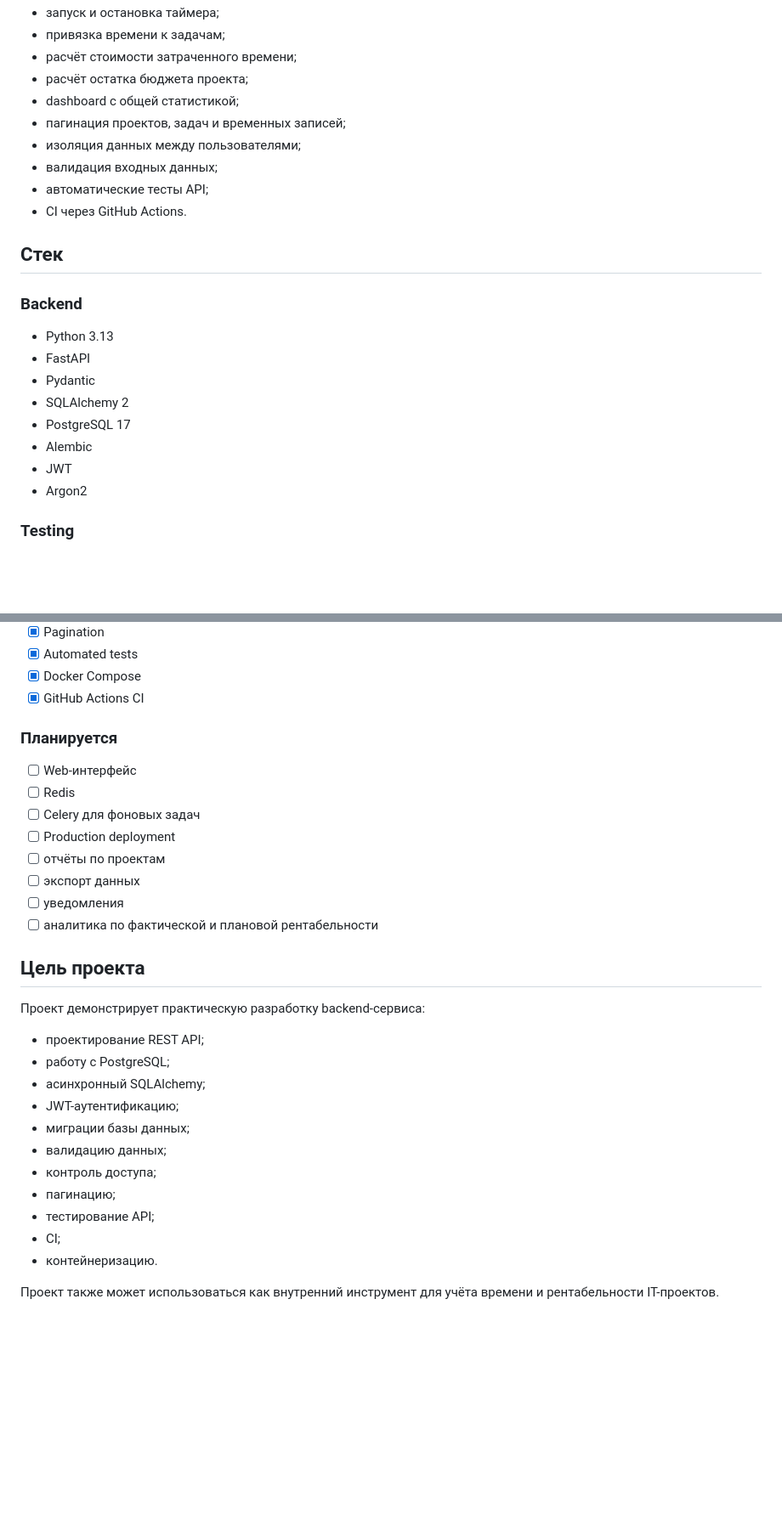
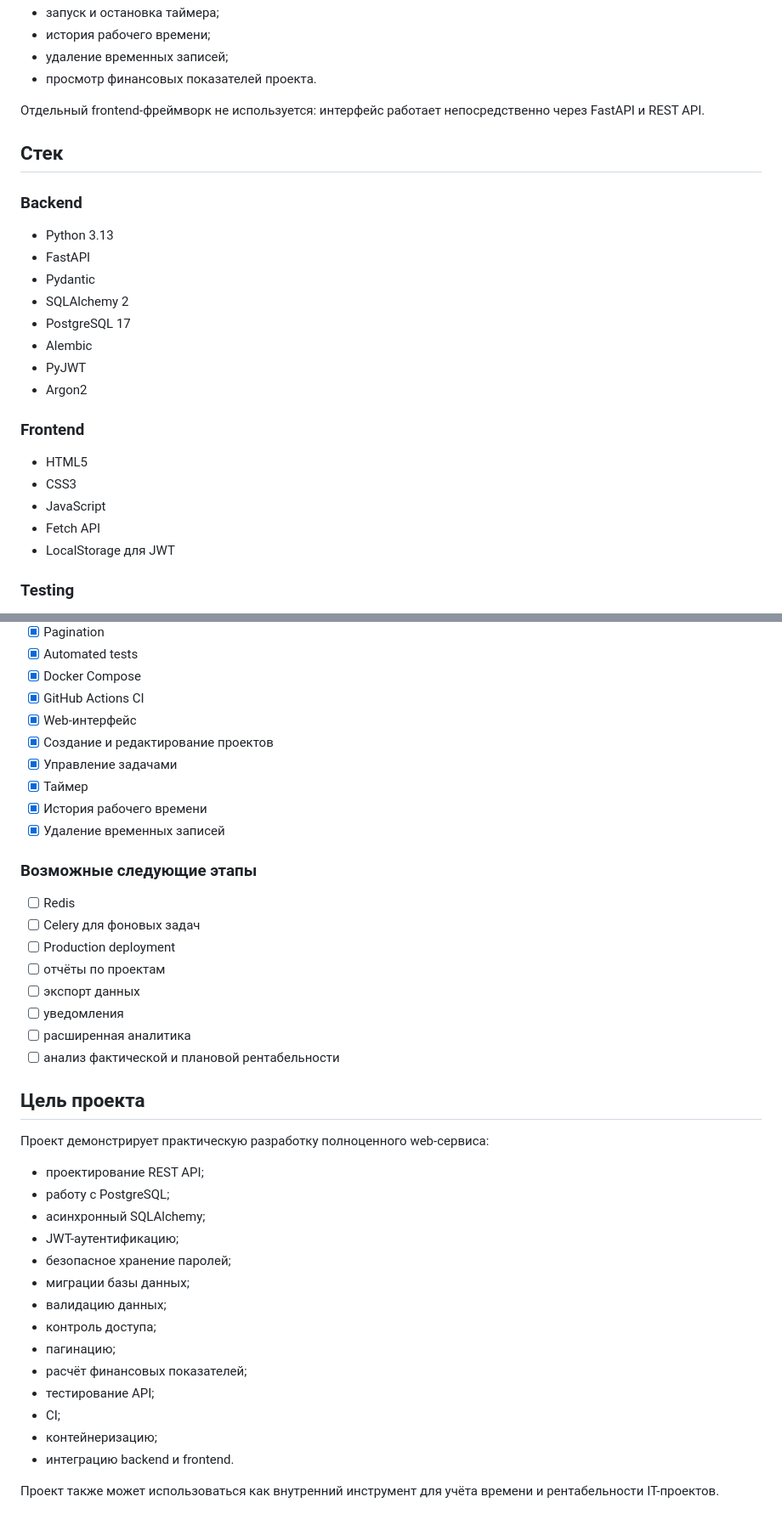
Before and after one commit to mckotello/itodnushka-worklog, a Markdown page: README.md, 2 parts joined by grey strips. Shown at 85% size. Drawn GitHub-style; blank space fills up the shorter version.

```diff
--- a/README.md
+++ b/README.md
@@ -17,13 +73,9 @@
 * запуск и остановка таймера;
-* привязка времени к задачам;
-* расчёт стоимости затраченного времени;
-* расчёт остатка бюджета проекта;
-* dashboard с общей статистикой;
-* пагинация проектов, задач и временных записей;
-* изоляция данных между пользователями;
-* валидация входных данных;
-* автоматические тесты API;
-* CI через GitHub Actions.
+* история рабочего времени;
+* удаление временных записей;
+* просмотр финансовых показателей проекта.
+
+Отдельный frontend-фреймворк не используется: интерфейс работает непосредственно через FastAPI и REST API.
 
 ## Стек
 
@@ -35,8 +87,16 @@
 * SQLAlchemy 2
 * PostgreSQL 17
 * Alembic
-* JWT
+* PyJWT
 * Argon2
+
+### Frontend
+
+* HTML5
+* CSS3
+* JavaScript
+* Fetch API
+* LocalStorage для JWT
 
 ### Testing
 
@@ -494,32 +526,41 @@ Task 1 ─── N TimeEntry
 * [x] Automated tests
 * [x] Docker Compose
 * [x] GitHub Actions CI
+* [x] Web-интерфейс
+* [x] Создание и редактирование проектов
+* [x] Управление задачами
+* [x] Таймер
+* [x] История рабочего времени
+* [x] Удаление временных записей
 
-### Планируется
+### Возможные следующие этапы
 
-* [ ] Web-интерфейс
 * [ ] Redis
 * [ ] Celery для фоновых задач
 * [ ] Production deployment
 * [ ] отчёты по проектам
 * [ ] экспорт данных
 * [ ] уведомления
-* [ ] аналитика по фактической и плановой рентабельности
+* [ ] расширенная аналитика
+* [ ] анализ фактической и плановой рентабельности
 
 ## Цель проекта
 
-Проект демонстрирует практическую разработку backend-сервиса:
+Проект демонстрирует практическую разработку полноценного web-сервиса:
 
 * проектирование REST API;
 * работу с PostgreSQL;
 * асинхронный SQLAlchemy;
 * JWT-аутентификацию;
+* безопасное хранение паролей;
 * миграции базы данных;
 * валидацию данных;
 * контроль доступа;
 * пагинацию;
+* расчёт финансовых показателей;
 * тестирование API;
 * CI;
-* контейнеризацию.
+* контейнеризацию;
+* интеграцию backend и frontend.
 
 Проект также может использоваться как внутренний инструмент для учёта времени и рентабельности IT-проектов.
```
Also changed, not shown: other parts of README.md (+101 -73 lines).
